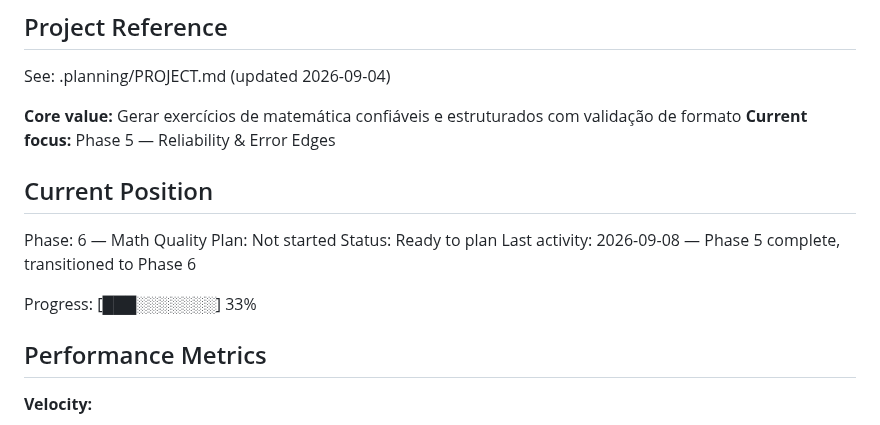
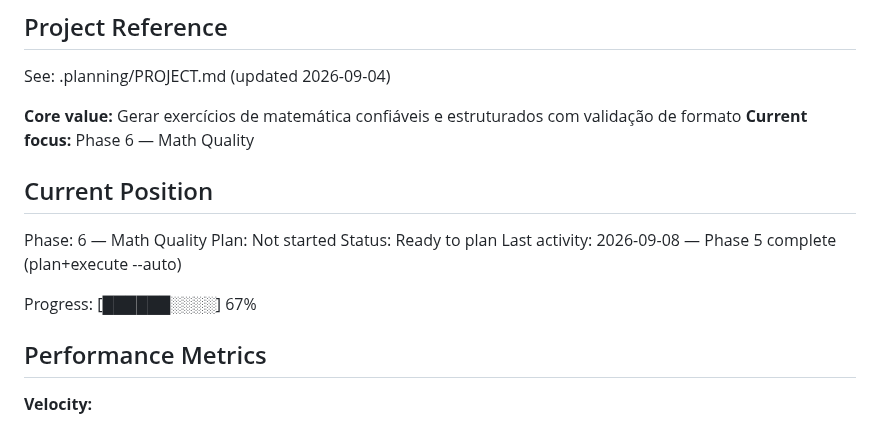
Before and after one commit to VirgilioFuchs/GeradorExercicios, a Markdown page: .planning/STATE.md, the part around the change. Rendered like a GitHub page.

```diff
--- a/.planning/STATE.md
+++ b/.planning/STATE.md
@@ -24,16 +24,16 @@ progress:
 See: .planning/PROJECT.md (updated 2026-09-04)
 
 **Core value:** Gerar exercícios de matemática confiáveis e estruturados com validação de formato
-**Current focus:** Phase 5 — Reliability & Error Edges
+**Current focus:** Phase 6 — Math Quality
 
 ## Current Position
 
 Phase: 6 — Math Quality
 Plan: Not started
 Status: Ready to plan
-Last activity: 2026-09-08 — Phase 5 complete, transitioned to Phase 6
+Last activity: 2026-09-08 — Phase 5 complete (plan+execute --auto)
 
-Progress: [███░░░░░░░] 33%
+Progress: [██████░░░░] 67%
 
 ## Performance Metrics
 
```
Also changed, not shown: .planning/ROADMAP.md (+1 -1 lines).
